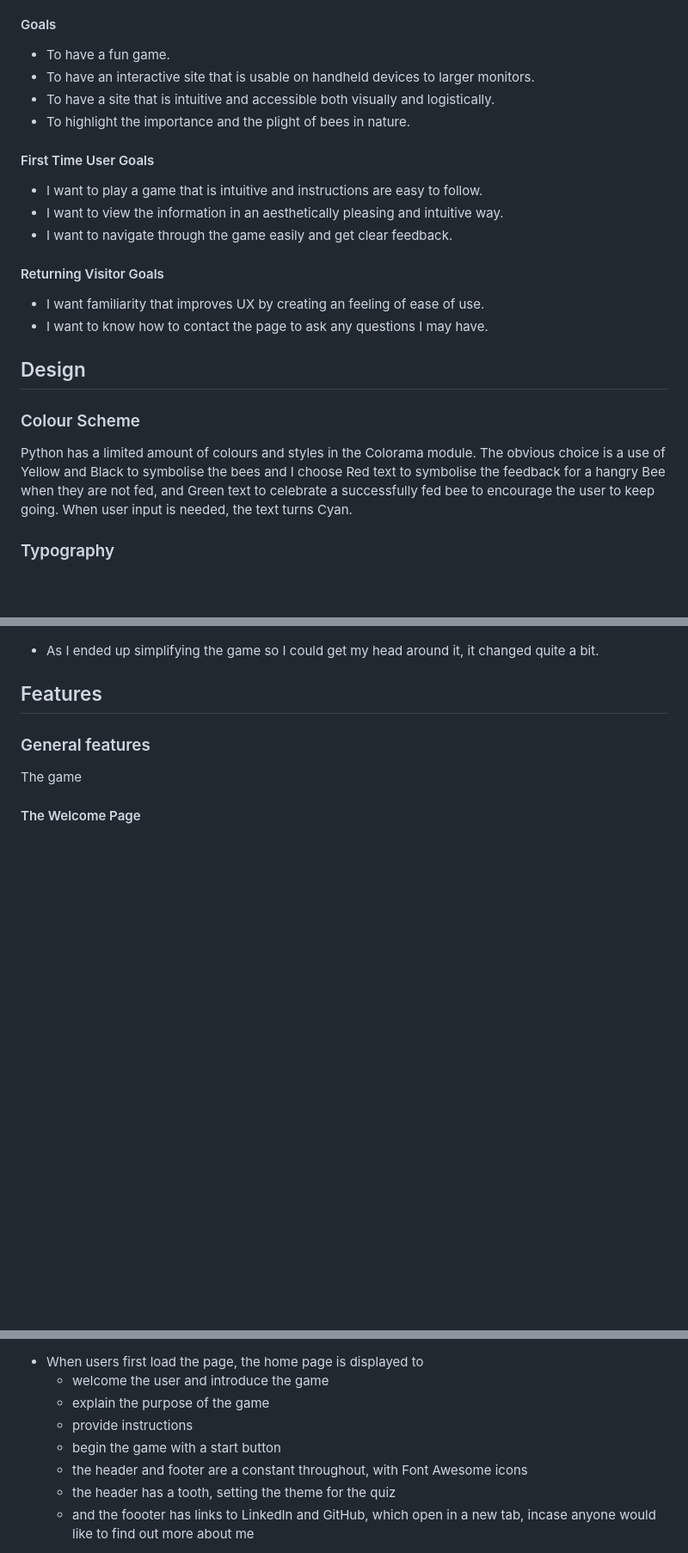
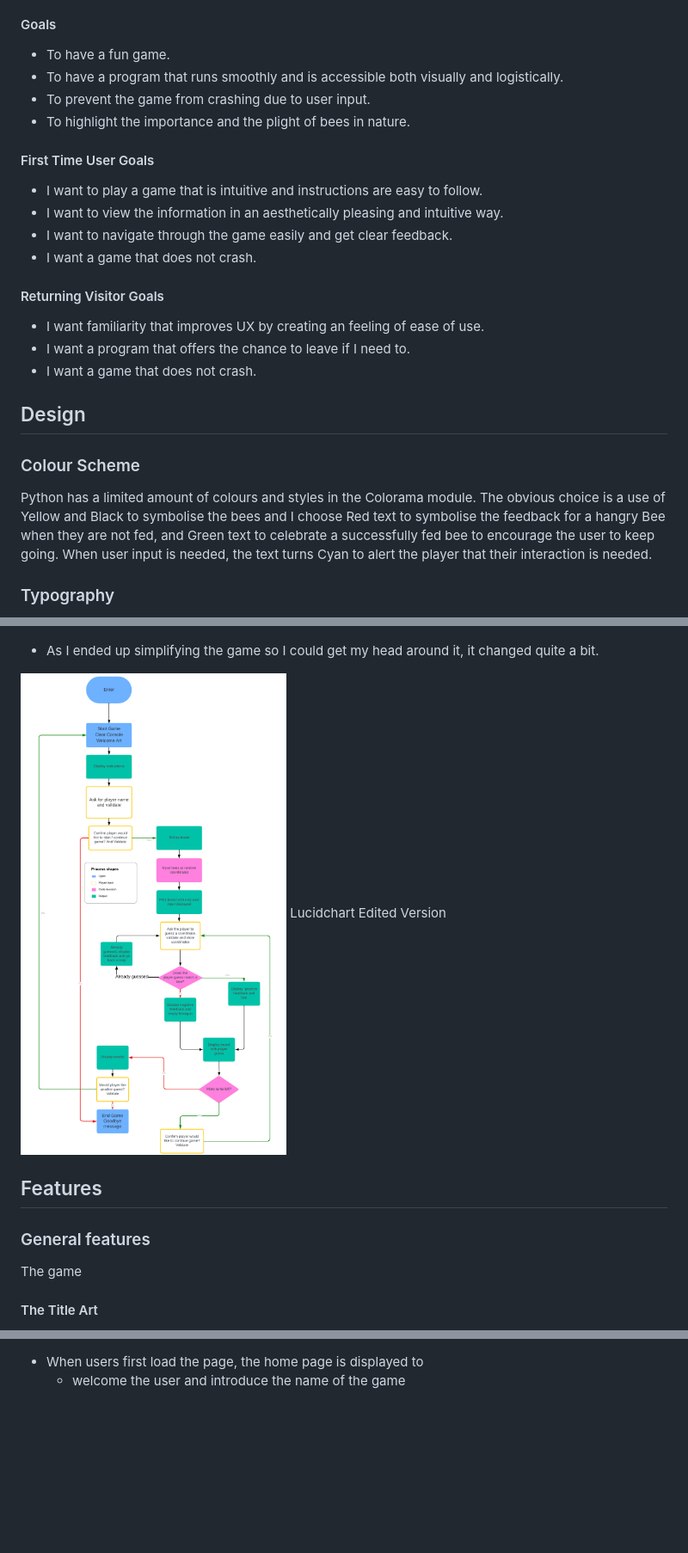
Before and after one commit to Code-Institute-Submissions/kellie-cat-fed-the-bees, a Markdown page: README.md, 3 parts joined by grey strips. Shown: that part at 86% size. GitHub-like rendering; pictures changed too: docs/flowcharts/Lucidchart-pp3-edited.png (added); blank space fills up the shorter version.

Commit message:
Add Lucidchart to docs

```diff
--- a/README.md
+++ b/README.md
@@ -65,8 +66,8 @@ Free the Bees is a command line game played on one screen with elements that upd
 #### Goals
 
 - To have a fun game.
-- To have an interactive site that is usable on handheld devices to larger monitors.
-- To have a site that is intuitive and accessible both visually and logistically.
+- To have a program that runs smoothly and is accessible both visually and logistically.
+- To prevent the game from crashing due to user input.
 - To highlight the importance and the plight of bees in nature.
 
 #### First Time User Goals
@@ -74,11 +75,13 @@ Free the Bees is a command line game played on one screen with elements that upd
 - I want to play a game that is intuitive and instructions are easy to follow.
 - I want to view the information in an aesthetically pleasing and intuitive way.
 - I want to navigate through the game easily and get clear feedback.
+- I want a game that does not crash.
 
 #### Returning Visitor Goals
 
 - I want familiarity that improves UX by creating an feeling of ease of use.
-- I want to know how to contact the page to ask any questions I may have.
+- I want a program that offers the chance to leave if I need to.
+- I want a game that does not crash.
 
 ## Design
 
@@ -86,7 +89,7 @@ Free the Bees is a command line game played on one screen with elements that upd
 
 Python has a limited amount of colours and styles in the Colorama module.
 The obvious choice is a use of Yellow and Black to symbolise the bees and I choose Red text to symbolise the feedback for a hangry Bee when they are not fed, and Green text to celebrate a successfully fed bee to encourage the user to keep going.
-When user input is needed, the text turns Cyan.
+When user input is needed, the text turns Cyan to alert the player that their interaction is needed.
 
 ### Typography
 
@@ -104,6 +107,9 @@ Lucidchart Attempt 1 of Many
 
 - As I ended up simplifying the game so I could get my head around it, it changed quite a bit.
 
+![Lucidchart Edited version](docs/flowcharts/Lucidchart-pp3-edited.png)
+Lucidchart Edited Version
+
 
 ## Features
 
@@ -111,5 +117,5 @@ Lucidchart Attempt 1 of Many
 
 The game
 
-#### The Welcome Page
+#### The Title Art
 
@@ -117,10 +123,4 @@ The game
 
 - When users first load the page, the home page is displayed to
-  - welcome the user and introduce the game
-  - explain the purpose of the game
-  - provide instructions
-  - begin the game with a start button
-  - the header and footer are a constant throughout, with Font Awesome icons
-  - the header has a tooth, setting the theme for the quiz
-  - and the foooter has links to LinkedIn and GitHub, which open in a new tab, incase anyone would like to find out more about me
+  - welcome the user and introduce the name of the game
 
```
Also changed, not shown: other parts of README.md (+8 -9 lines), 1 other file.
